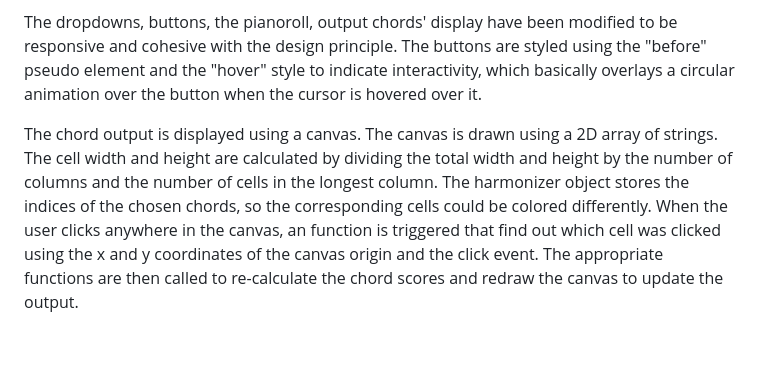
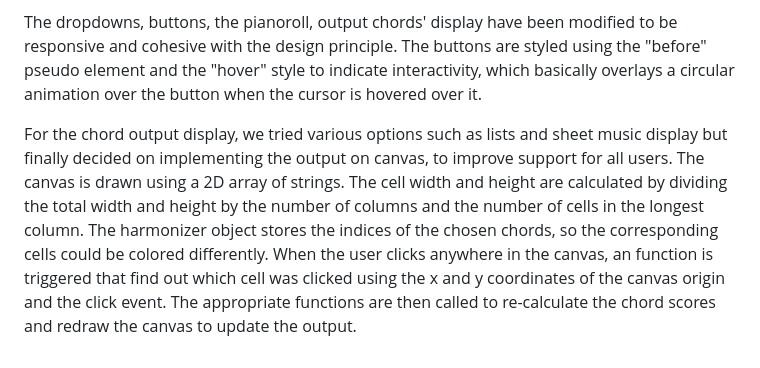
Before and after one commit to madhavgopi3/ChordPilot, a Markdown page: README.md, the part around the change. GitHub-like rendering.

```diff
--- a/README.md
+++ b/README.md
@@ -185,4 +185,4 @@ The goal was to design a no-frills, sleek and minimalist interface, which is eas
 
 The dropdowns, buttons, the pianoroll, output chords' display have been modified to be responsive and cohesive with the design principle. The buttons are styled using the "before" pseudo element and the "hover" style to indicate interactivity, which basically overlays a circular animation over the button when the cursor is hovered over it.
 
-The chord output is displayed using a canvas. The canvas is drawn using a 2D array of strings. The cell width and height are calculated by dividing the total width and height by the number of columns and the number of cells in the longest column. The harmonizer object stores the indices of the chosen chords, so the corresponding cells could be colored differently. When the user clicks anywhere in the canvas, an function is triggered that find out which cell was clicked using the x and y coordinates of the canvas origin and the click event. The appropriate functions are then called to re-calculate the chord scores and redraw the canvas to update the output.
+For the chord output display, we tried various options such as lists and sheet music display but finally decided on implementing the output on canvas, to improve support for all users. The canvas is drawn using a 2D array of strings. The cell width and height are calculated by dividing the total width and height by the number of columns and the number of cells in the longest column. The harmonizer object stores the indices of the chosen chords, so the corresponding cells could be colored differently. When the user clicks anywhere in the canvas, an function is triggered that find out which cell was clicked using the x and y coordinates of the canvas origin and the click event. The appropriate functions are then called to re-calculate the chord scores and redraw the canvas to update the output.
```
